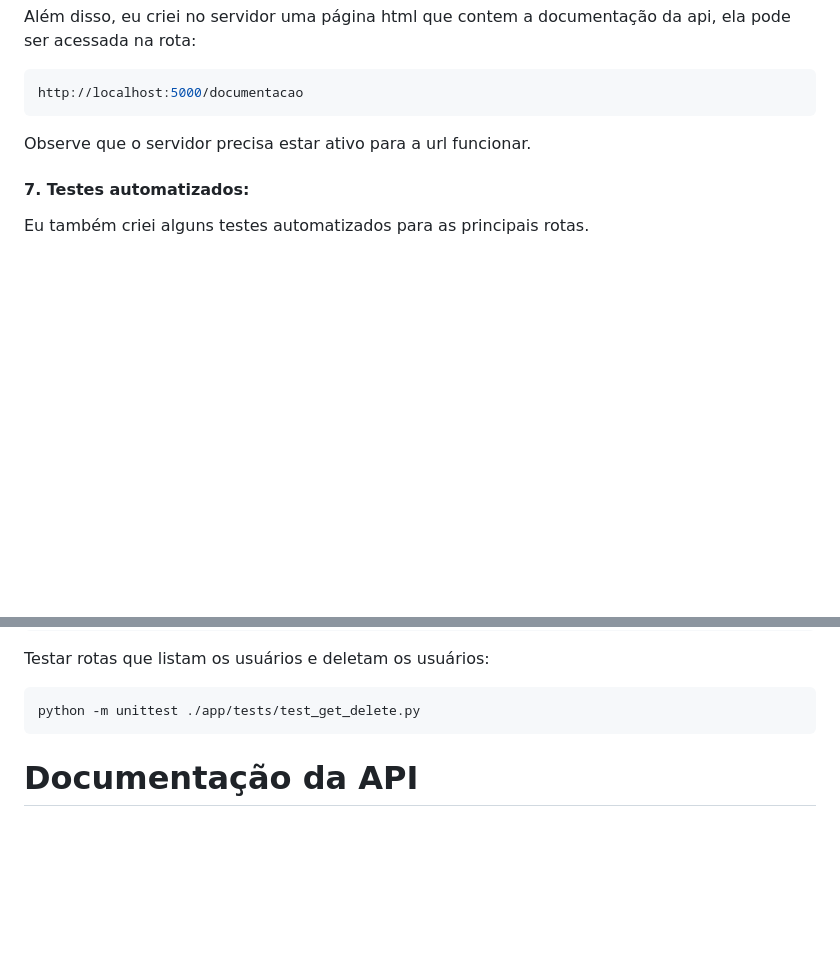
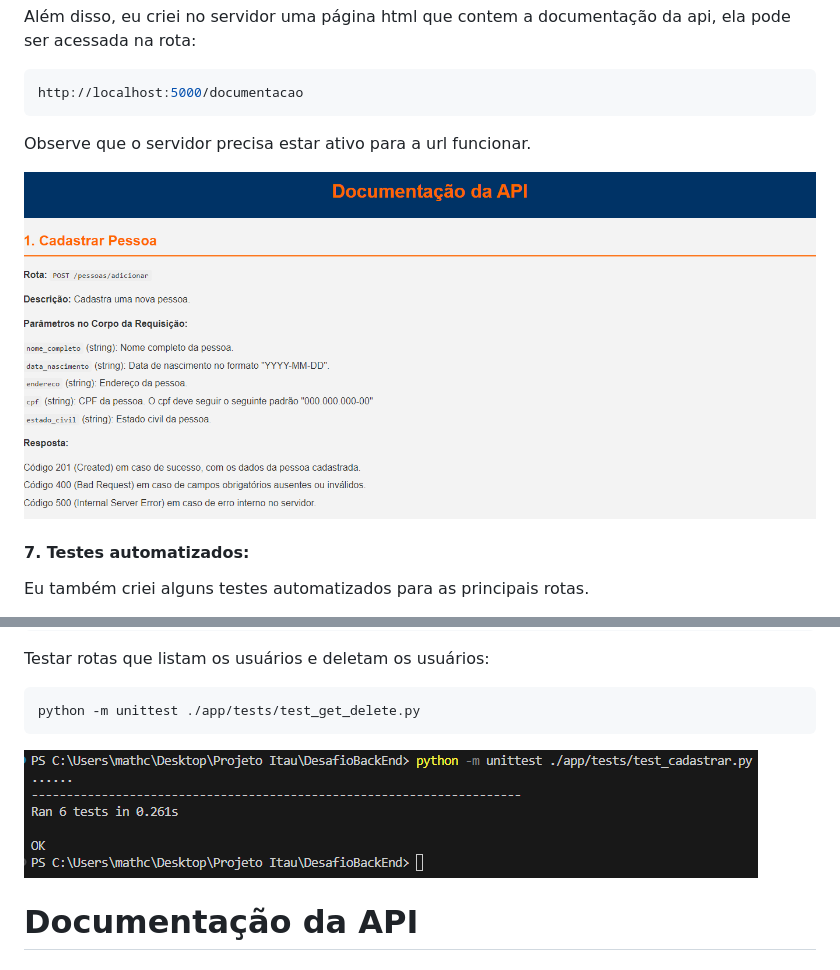
Before and after one commit to MatheusCervieri/Desafio-Tech-Labs-Backend-Python, a Markdown page: README.md, 2 parts joined by grey strips. GitHub-like rendering; pictures changed too: imagens/documentacao.png (added), imagens/tests.png (added); blank space fills up the shorter version.

Commit message:
I added more images to the readme file

````diff
--- a/README.md
+++ b/README.md
@@ -58,6 +58,8 @@ http://localhost:5000/documentacao
 
 Observe que o servidor precisa estar ativo para a url funcionar.
 
+<img src="imagens/documentacao.png" >
+
 #### 7. Testes automatizados:
 
 Eu também criei alguns testes automatizados para as principais rotas.
@@ -81,6 +83,8 @@ Testar rotas que listam os usuários e deletam os usuários:
 ```bash
 python -m unittest ./app/tests/test_get_delete.py
 ```
+
+<img src="imagens/tests.png" >
 
 # Documentação da API
 
````
Also changed, not shown: 2 other files.
